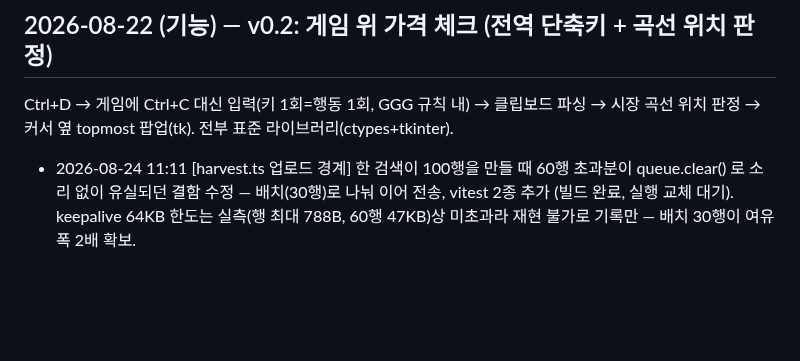
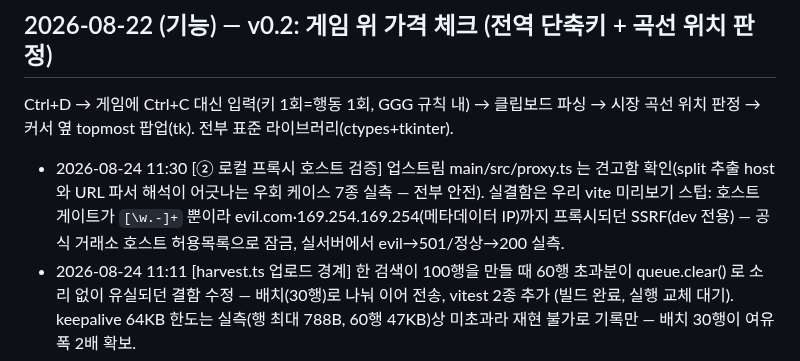
Before and after one commit to skekdi4561/poe2-bow, a Markdown page: FIXLOG.md, the part around the change. Drawn GitHub-style; blank space fills up the shorter version.

Commit message:
log: 자가검증 3회차 (프록시 호스트 검증)

```diff
--- a/FIXLOG.md
+++ b/FIXLOG.md
@@ -41,6 +41,7 @@
 
 Ctrl+D → 게임에 Ctrl+C 대신 입력(키 1회=행동 1회, GGG 규칙 내) → 클립보드 파싱 →
 시장 곡선 위치 판정 → 커서 옆 topmost 팝업(tk). 전부 표준 라이브러리(ctypes+tkinter).
+- 2026-08-24 11:30 [② 로컬 프록시 호스트 검증] 업스트림 main/src/proxy.ts 는 견고함 확인(split 추출 host 와 URL 파서 해석이 어긋나는 우회 케이스 7종 실측 — 전부 안전). 실결함은 우리 vite 미리보기 스텁: 호스트 게이트가 `[\w.-]+` 뿐이라 evil.com·169.254.169.254(메타데이터 IP)까지 프록시되던 SSRF(dev 전용) — 공식 거래소 호스트 허용목록으로 잠금, 실서버에서 evil→501/정상→200 실측.
 - 2026-08-24 11:11 [harvest.ts 업로드 경계] 한 검색이 100행을 만들 때 60행 초과분이 queue.clear() 로 소리 없이 유실되던 결함 수정 — 배치(30행)로 나눠 이어 전송, vitest 2종 추가 (빌드 완료, 실행 교체 대기). keepalive 64KB 한도는 실측(행 최대 788B, 60행 47KB)상 미초과라 재현 불가로 기록만 — 배치 30행이 여유폭 2배 확보.
 - 2026-08-24 10:57 [위젯/지표 변환] 원소·물리 지표에서 해당 DPS 가 0인 활이 곡선에 샐 수 있던 잠복 결함 수정 — metricRows() 로 추출해 index.html 의 v.d>0 규칙과 일치시킴, vitest 추가 (오버레이 재빌드 완료, 실행 교체 대기). 같은 회차: 수집기 첫 실전 사이클에서 환율 독버섯 가드 정상 작동 확인(annul 3225·chaos 1 거부).
 - 파서·frontier·판정 전부 파이썬 포트, 페이지와 같은 픽스처로 자체검증(파서 6종+판정 5종)
```
